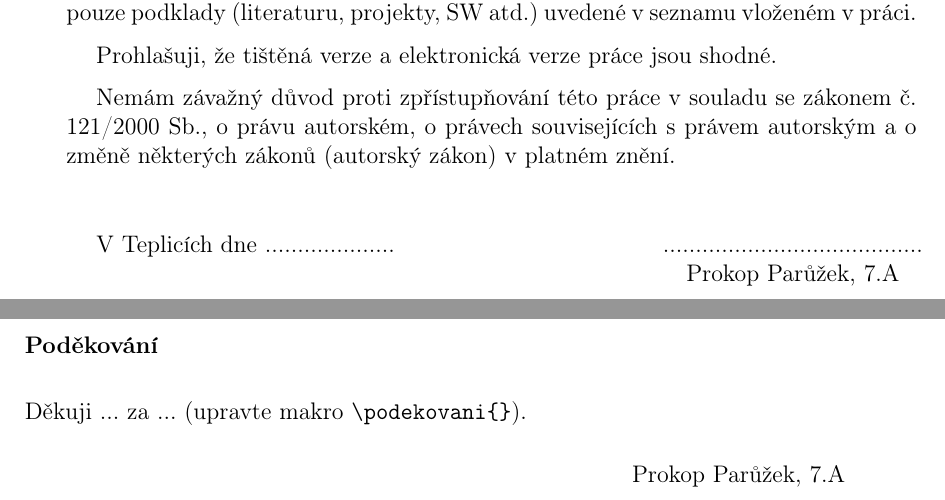
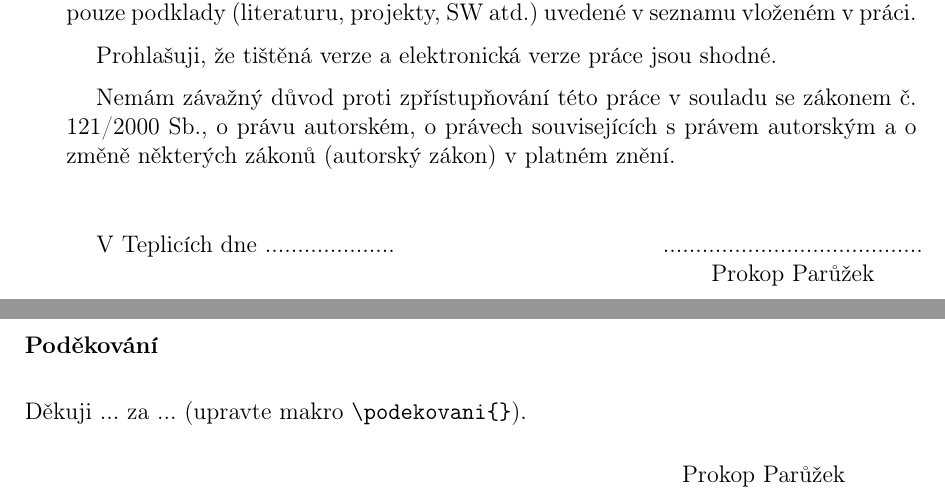
Before and after one commit to prokopparuzek/terarko, a LaTeX thesis (terarko.tex): two parts of pages 3 and 4 of 33, joined at a grey line, cut so that both start at the same text. Compiled offline with pdfLaTeX.

Commit message:
add command trida

```diff
--- a/terarko.tex
+++ b/terarko.tex
@@ -120,7 +120,8 @@
 % přesně podle formuláře "Zadání bak./dipl. práce" VYPLŇTE:
 \newcommand{\nazevcz}{Monitoring terária}	% český název práce (přesně podle zadání!)
 \newcommand{\nazeven}{Terrarium monitoring}	% anglický název práce (přesně podle zadání!)
-\newcommand{\autor}{Prokop Parůžek, 7.A}   % vyplňte své jméno a příjmení (s akademickým titulem, máte-li jej)
+\newcommand{\autor}{Prokop Parůžek}   % vyplňte své jméno a příjmení (s akademickým titulem, máte-li jej)
+\newcommand{\trida}{7.A} % třída
 \newcommand{\vedouci}{Ing. Věra Minaříková} % vyplňte jméno a příjmení vedoucího práce, včetně titulů, např.: Doc. Ing.
 %Ivo Malý, Ph.D.
 \newcommand{\pracovisteVed}{} % ZMĚŇTE, pokud vedoucí Vaší práce není z KSI
```
Also changed, not shown: terarko.pdf, terarko.tex (2 more changed lines).
